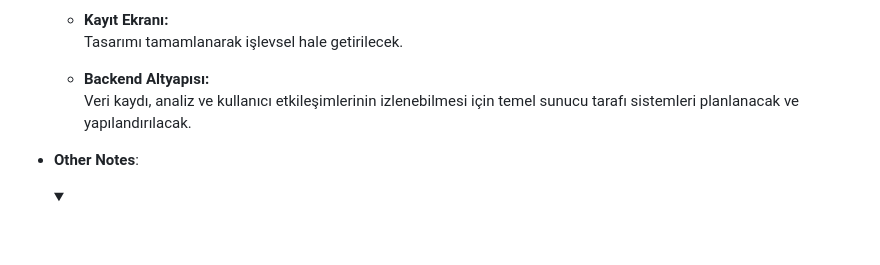
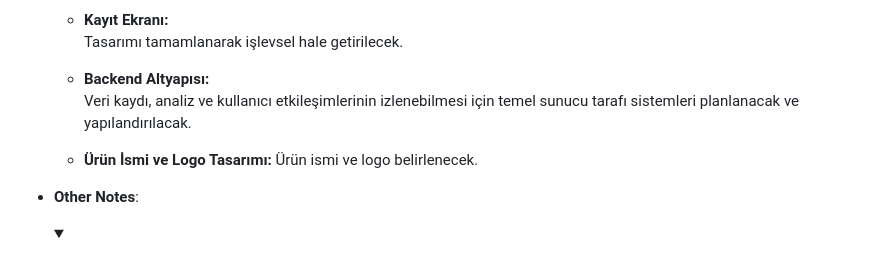
Before and after one commit to meltem12344/Bootcamp2025, a Markdown page: README.md, the part around the change. GitHub-like rendering; folded sections open; blank space fills up the shorter version.

```diff
--- a/README.md
+++ b/README.md
@@ -231,6 +231,8 @@
   - **Backend Altyapısı:**
     Veri kaydı, analiz ve kullanıcı etkileşimlerinin izlenebilmesi için temel sunucu tarafı sistemleri planlanacak ve yapılandırılacak.
 
+  - **Ürün İsmi ve Logo Tasarımı:**
+     Ürün ismi ve logo belirlenecek.
 - **Other Notes**:
   <details>
     <summary><h3>Additional Files</h3></summary>
```
